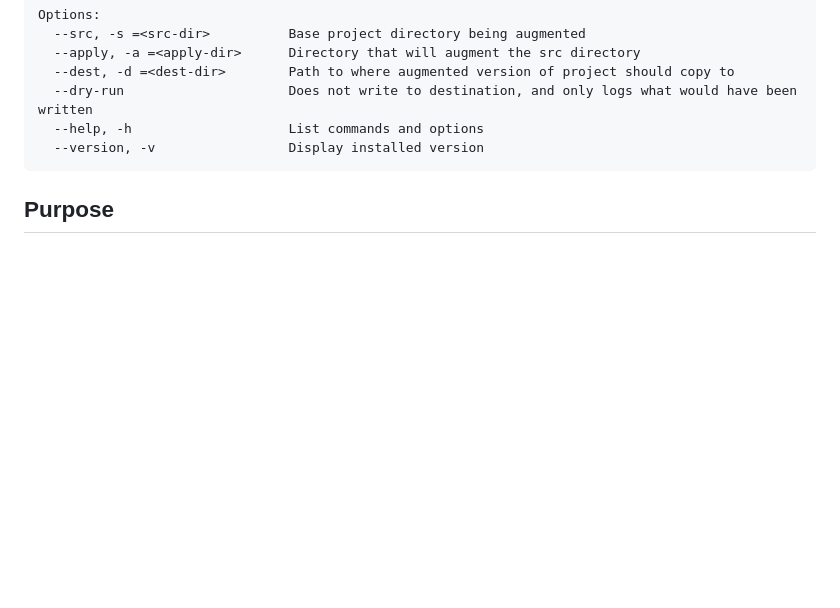
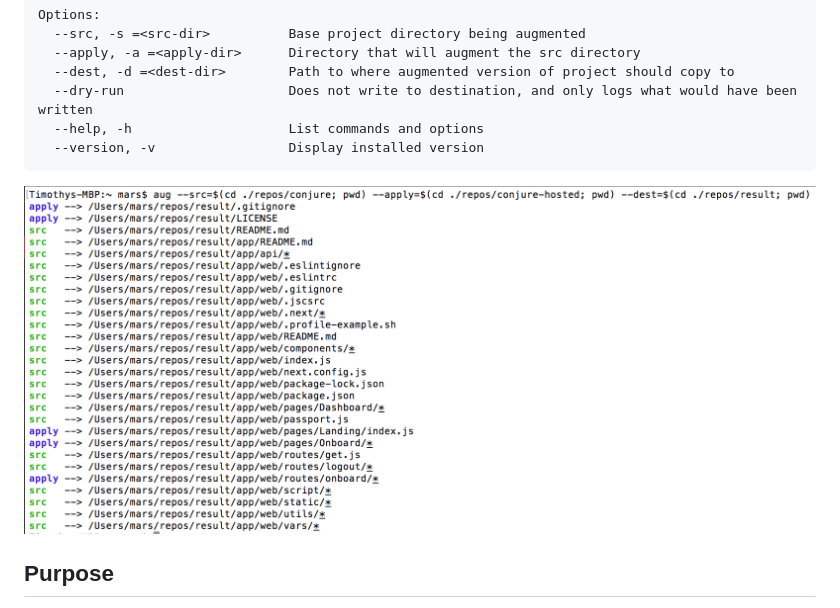
Before and after one commit to ConjureLabs/aug, a Markdown page: README.md, the part around the change. Drawn GitHub-style; pictures changed too: images/example.png (added); blank space fills up the shorter version.

Commit message:
+example

````diff
--- a/README.md
+++ b/README.md
@@ -15,6 +15,8 @@ Options:
   --help, -h                    List commands and options
   --version, -v                 Display installed version
 ```
+
+![](./images/example.png)
 
 ## Purpose
 
````
